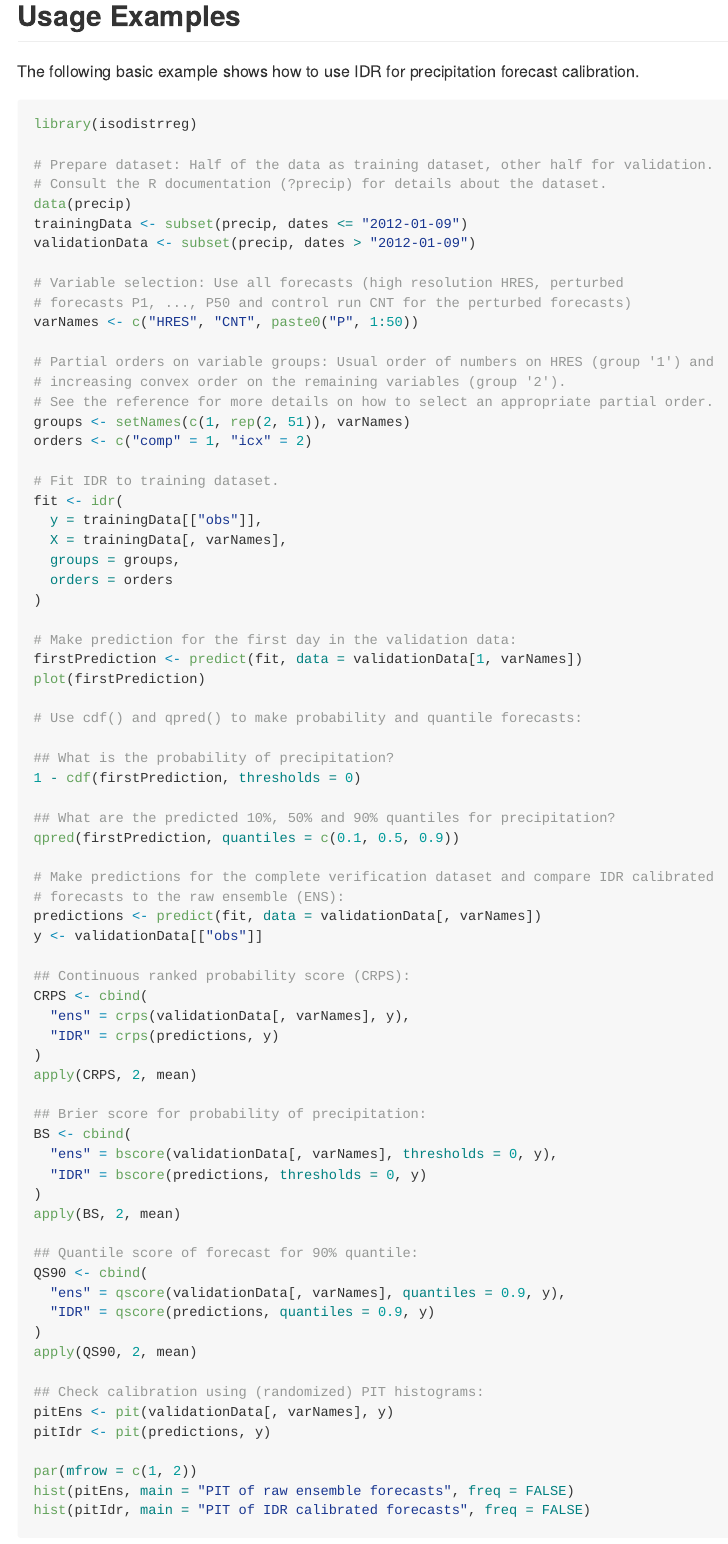
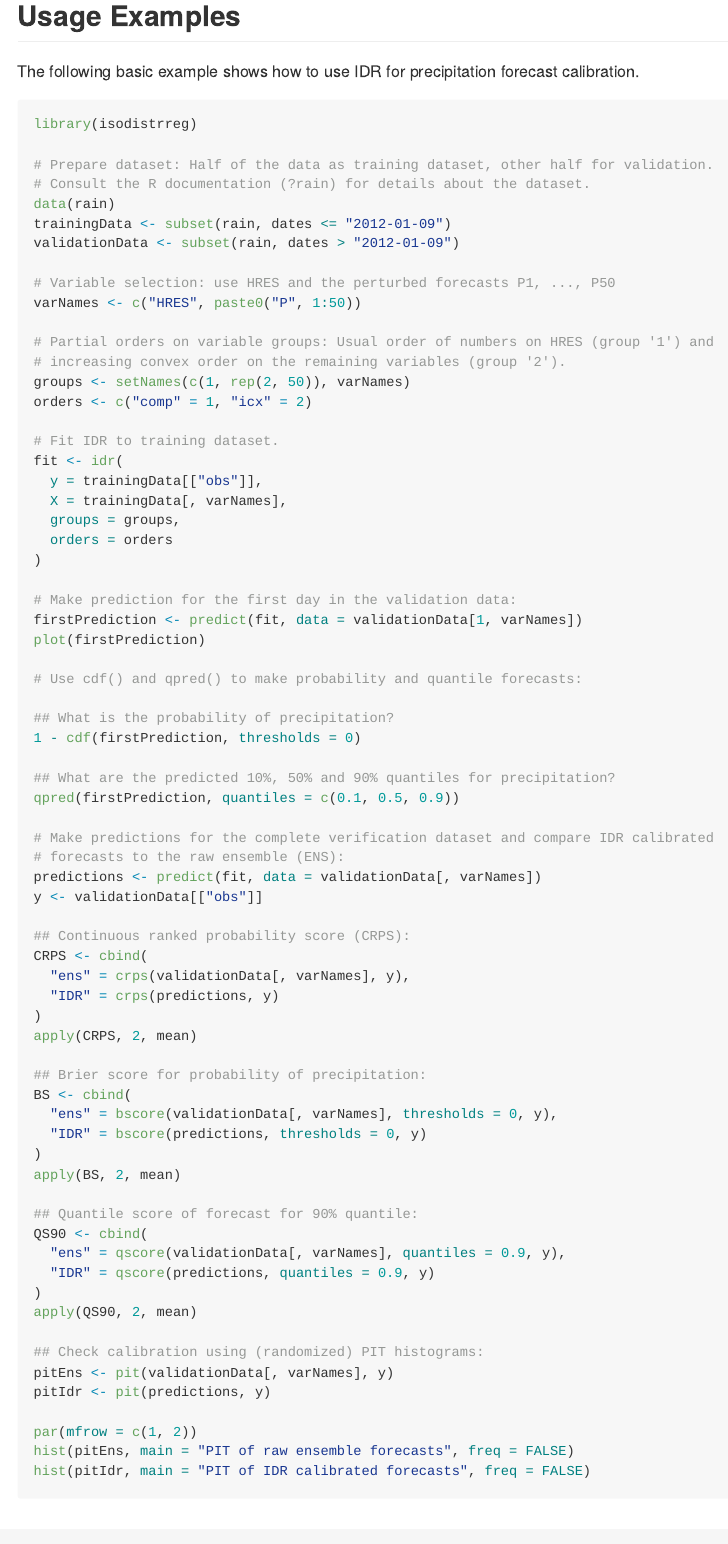
Before and after one commit to AlexanderHenzi/isodistrreg, an R Markdown document (README.Rmd): the page in a window 1100 px wide, from 440 px down. Rendered offline with R 4.5, knitr and Pandoc, with nearby package versions; badge pictures from the web are left out.

Commit message:
minor corrections in usage example

```diff
--- a/README.Rmd
+++ b/README.Rmd
@@ -41,19 +40,17 @@ The following basic example shows how to use IDR for precipitation forecast cali
 library(isodistrreg)
 
 # Prepare dataset: Half of the data as training dataset, other half for validation.
-# Consult the R documentation (?precip) for details about the dataset.
-data(precip)
-trainingData <- subset(precip, dates <= "2012-01-09")
-validationData <- subset(precip, dates > "2012-01-09")
+# Consult the R documentation (?rain) for details about the dataset.
+data(rain)
+trainingData <- subset(rain, dates <= "2012-01-09")
+validationData <- subset(rain, dates > "2012-01-09")
 
-# Variable selection: Use all forecasts (high resolution HRES, perturbed
-# forecasts P1, ..., P50 and control run CNT for the perturbed forecasts)
-varNames <- c("HRES", "CNT", paste0("P", 1:50))
+# Variable selection: use HRES and the perturbed forecasts P1, ..., P50
+varNames <- c("HRES", paste0("P", 1:50))
 
 # Partial orders on variable groups: Usual order of numbers on HRES (group '1') and
 # increasing convex order on the remaining variables (group '2').
-# See the reference for more details on how to select an appropriate partial order.
-groups <- setNames(c(1, rep(2, 51)), varNames)
+groups <- setNames(c(1, rep(2, 50)), varNames)
 orders <- c("comp" = 1, "icx" = 2)
 
 # Fit IDR to training dataset.
```
Also changed, not shown: README.Rmd (1 more changed lines).
